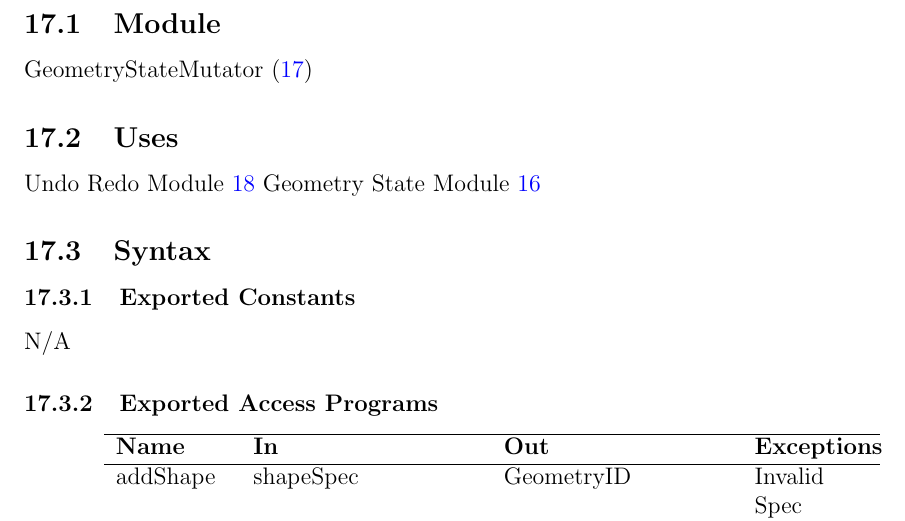
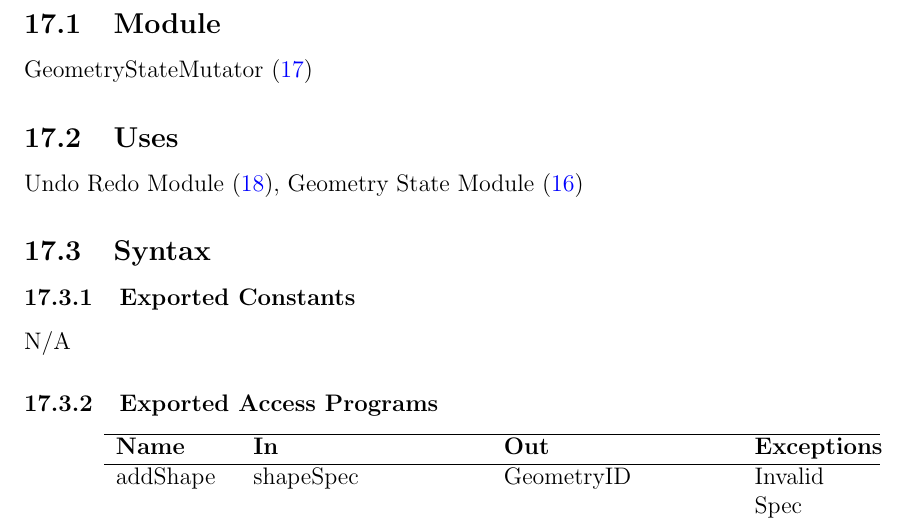
Before and after one commit to ritual-17/flow, a LaTeX document (docs/Design/SoftDetailedDes/MIS.tex): part of page 28 of 36, cut so that both start at the same text. Compiled offline with pdfLaTeX.

Commit message:
added a bit more consistency with module titles

```diff
--- a/docs/Design/SoftDetailedDes/MIS.tex
+++ b/docs/Design/SoftDetailedDes/MIS.tex
@@ -1127,8 +1127,8 @@ GeometryStateMutator (\ref{Geometry State Mutator Module})
 %\wss{Short name for the module}
 
 \subsection{Uses}
-{Undo Redo Module} \ref{Undo Redo Module}
-{Geometry State Module} \ref{Geometry State Module}
+{Undo Redo Module} (\ref{Undo Redo Module}),
+{Geometry State Module} (\ref{Geometry State Module})
 \subsection{Syntax}
 
 \subsubsection{Exported Constants}
```
Also changed, not shown: docs/Design/SoftDetailedDes/MIS.tex (4 more changed lines).
